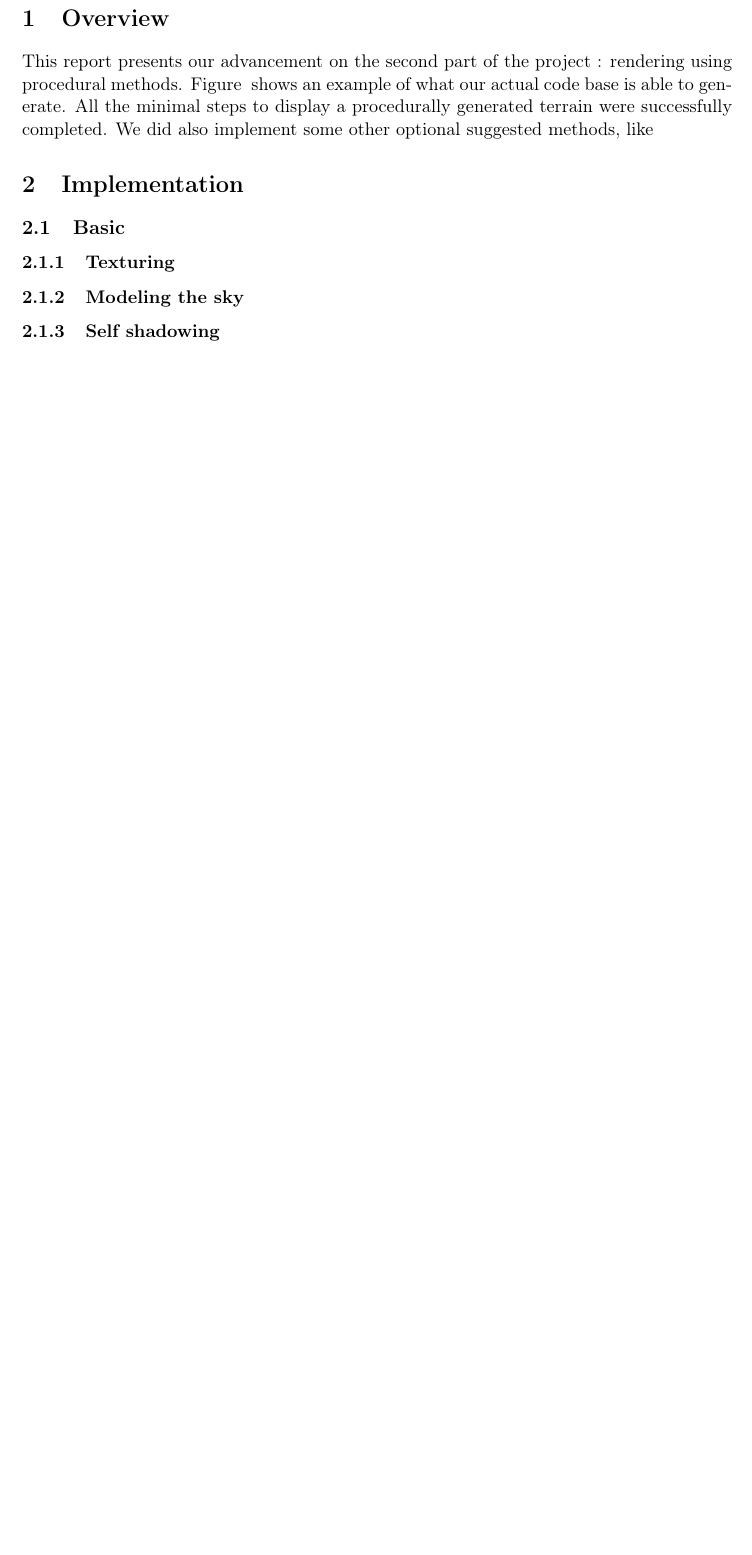
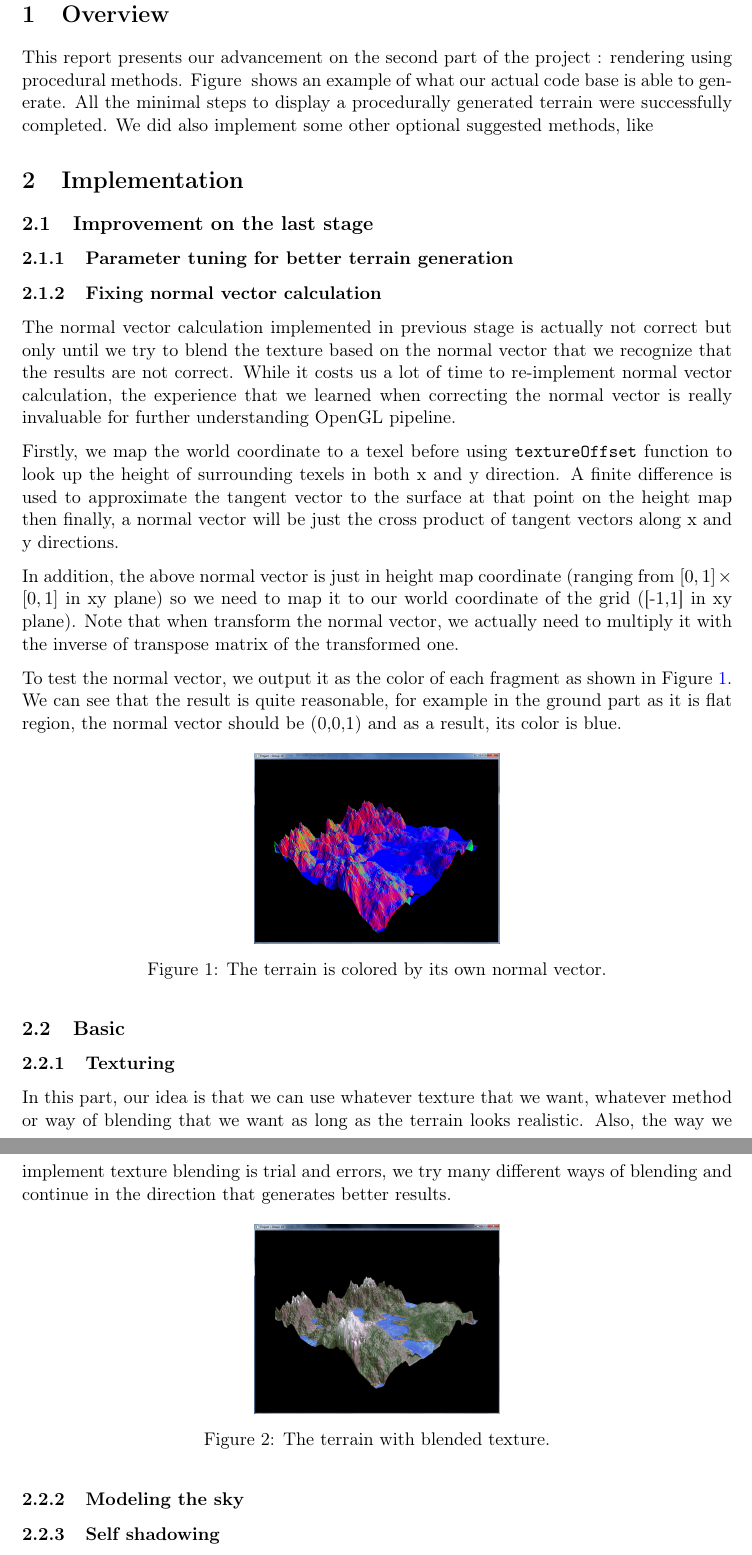
Before and after one commit to mdeff/terrain, a LaTeX document (docs/reports/Stage-2-Defferrard-Fechting-Doan.tex): part of the page before the commit and two parts of pages 1 and 2 of 2 after it, the two joined at a grey line, cut so that both start at the same text, the shorter picture padded with empty space. Compiled offline with pdfLaTeX.

Commit message:
Report for normal vector fixing and texture blending

```diff
--- a/docs/reports/Stage-2-Defferrard-Fechting-Doan.tex
+++ b/docs/reports/Stage-2-Defferrard-Fechting-Doan.tex
@@ -26,10 +26,37 @@ This report presents our advancement on the second part of the project : renderi
 
 \section{Implementation}
 
+\subsection{Improvement on the last stage}
+
+\subsubsection{Parameter tuning for better terrain generation}
+
+\subsubsection{Fixing normal vector calculation}
+The normal vector calculation implemented in previous stage is actually not correct but only until we try to blend the texture based on the normal vector that we recognize that the results are not correct. While it costs us a lot of time to re-implement normal vector calculation, the experience that we learned when correcting the normal vector is really invaluable for further understanding OpenGL pipeline.
+
+Firstly, we map the world coordinate to a texel before using \texttt{textureOffset} function to look up the height of surrounding texels in both x and y direction. A finite difference is used to approximate the tangent vector to the surface at that point on the height map then finally, a normal vector will be just the cross product of tangent vectors along x and y directions.
+
+In addition, the above normal vector is just in height map coordinate (ranging from $[0,1] \times [0,1]$ in xy plane) so we need to map it to our world coordinate of the grid ([-1,1] in xy plane). Note that when transform the normal vector, we actually need to multiply it with the inverse of transpose matrix of the transformed one.
+
+To test the normal vector, we output it as the color of each fragment as shown in Figure~\ref{normal_vector}. We can see that the result is quite reasonable, for example in the ground part as it is flat region, the normal vector should be (0,0,1) and as a result, its color is blue.
+
+
+\begin{figure}[ht]
+	\centering
+	\includegraphics[height=4cm]{{{img_stage2/normal_vector}}}
+	\caption{The terrain is colored by its own normal vector.}
+	\label{normal_vector}
+\end{figure}
 \subsection{Basic}
+\subsubsection{Texturing}
+In this part, our idea is that we can use whatever texture that we want, whatever method or way of blending that we want as long as the terrain looks realistic. Also, the way we implement texture blending is trial and errors, we try many different ways of blending and continue in the direction that generates better results.
 
-\subsubsection{Texturing}
 
+\begin{figure}[ht]
+	\centering
+	\includegraphics[height=4cm]{{{img_stage2/texture_blending_with_specular}}}
+	\caption{The terrain with blended texture.}
+	\label{texture_blending}
+\end{figure}
 \subsubsection{Modeling the sky}
 
 \subsubsection{Self shadowing}
```
